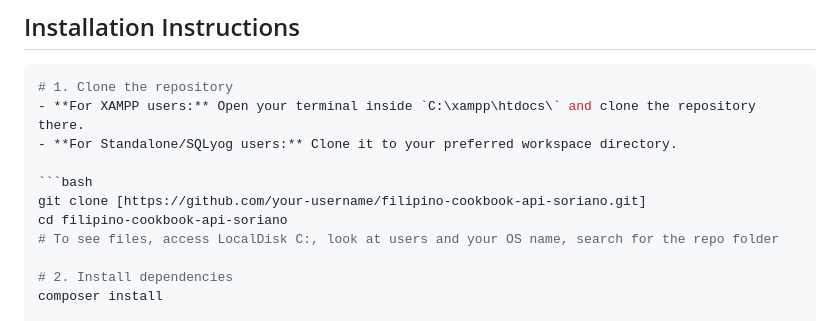
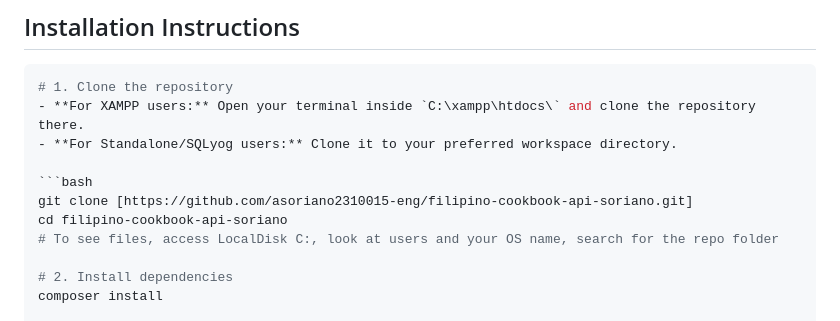
Before and after one commit to asoriano2310015-eng/filipino-cookbook-api-soriano, a Markdown page: README.md, the part around the change. Rendered like a GitHub page.

Commit message:
Update clone URL in README.md

````diff
--- a/README.md
+++ b/README.md
@@ -41,7 +41,7 @@ The Filipino Cookbook API is a RESTful web service that provides structured info
 - **For Standalone/SQLyog users:** Clone it to your preferred workspace directory.
 
 ```bash
-git clone [https://github.com/your-username/filipino-cookbook-api-soriano.git]
+git clone [https://github.com/asoriano2310015-eng/filipino-cookbook-api-soriano.git]
 cd filipino-cookbook-api-soriano
 # To see files, access LocalDisk C:, look at users and your OS name, search for the repo folder
 
````
